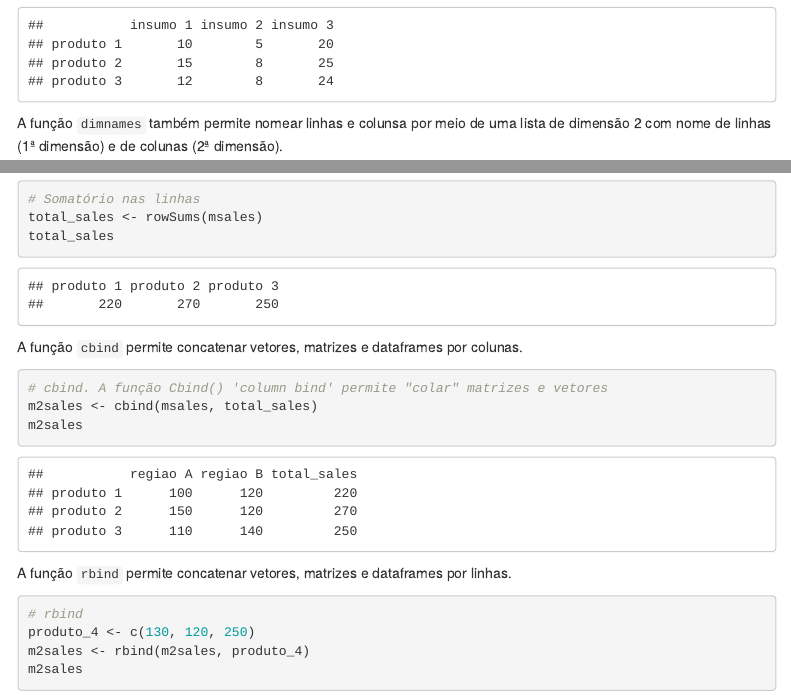
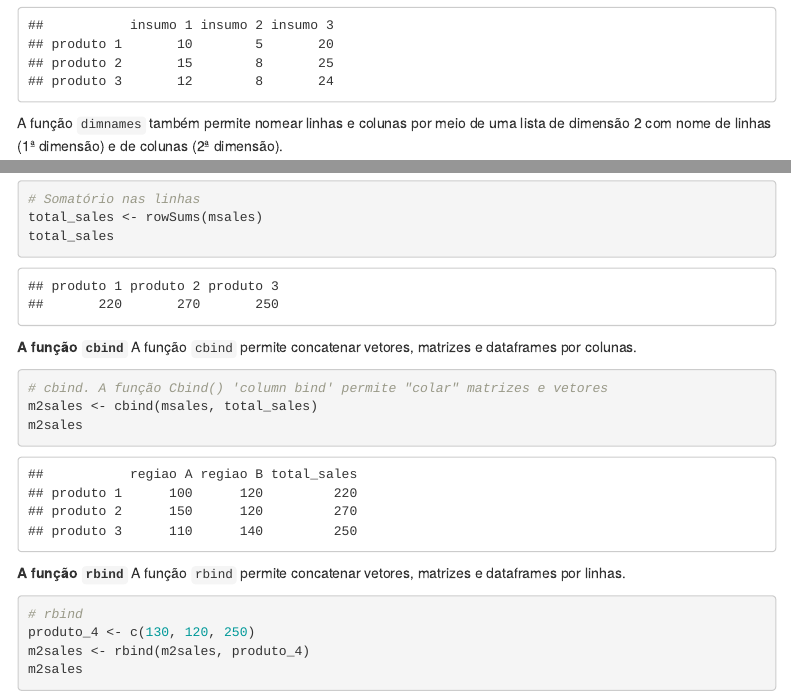
Before and after one commit to vitormiro/R4DA, an R Markdown document (R_programming/3_Matrizes.Rmd): the page in a window 1100 px wide, from 2390 px down, and a second part further down, joined at a grey line. Rendered offline with R 4.5, knitr and Pandoc, with nearby package versions; menus at the side of the page are left out.

Commit message:
Atualizações em 14dez21.

````diff
--- a/R_programming/3_Matrizes.Rmd
+++ b/R_programming/3_Matrizes.Rmd
@@ -98,7 +98,7 @@ colnames(M) <- insumos
 
 M
 ```
-A função `dimnames` também permite nomear linhas e colunsa por meio de uma lista de dimensão 2 com nome de linhas (1ª dimensão) e de colunas (2ª dimensão).
+A função `dimnames` também permite nomear linhas e colunas por meio de uma lista de dimensão 2 com nome de linhas (1ª dimensão) e de colunas (2ª dimensão).
 
 ```{r}
 # Gerando uma nova matriz
@@ -116,7 +116,7 @@ A seguir um exemplo simples de soma das linhas da matriz com a função `rowSums
 total_sales <- rowSums(msales)
 total_sales
 ```
-
+**A função `cbind`**
 A função `cbind` permite concatenar vetores, matrizes e dataframes por colunas.
 ```{r}
 
@@ -125,6 +125,8 @@ m2sales <- cbind(msales, total_sales)
 m2sales
 
 ```
+
+**A função `rbind`**
 A função `rbind` permite concatenar vetores, matrizes e dataframes por linhas.
 ```{r}
 # rbind
````
